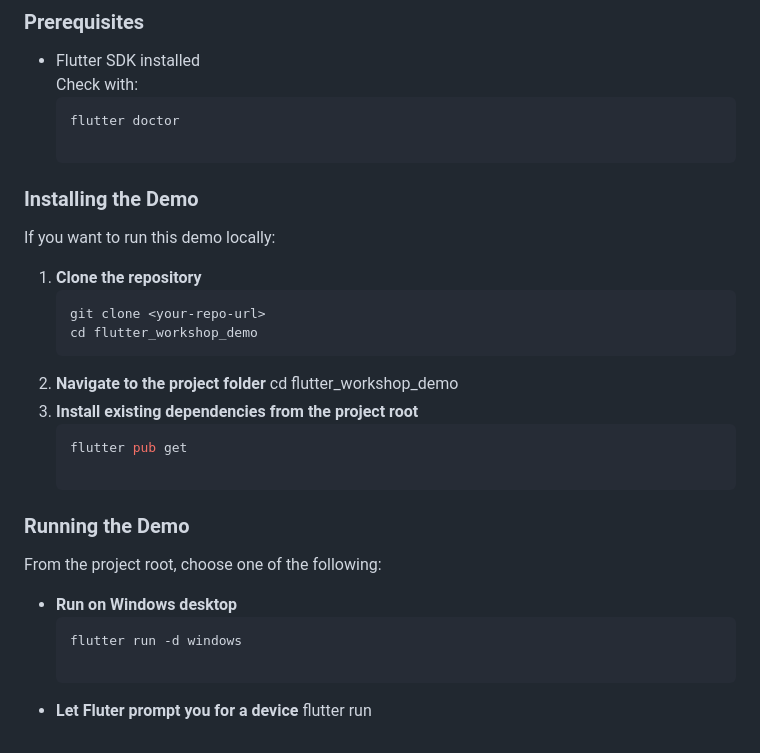
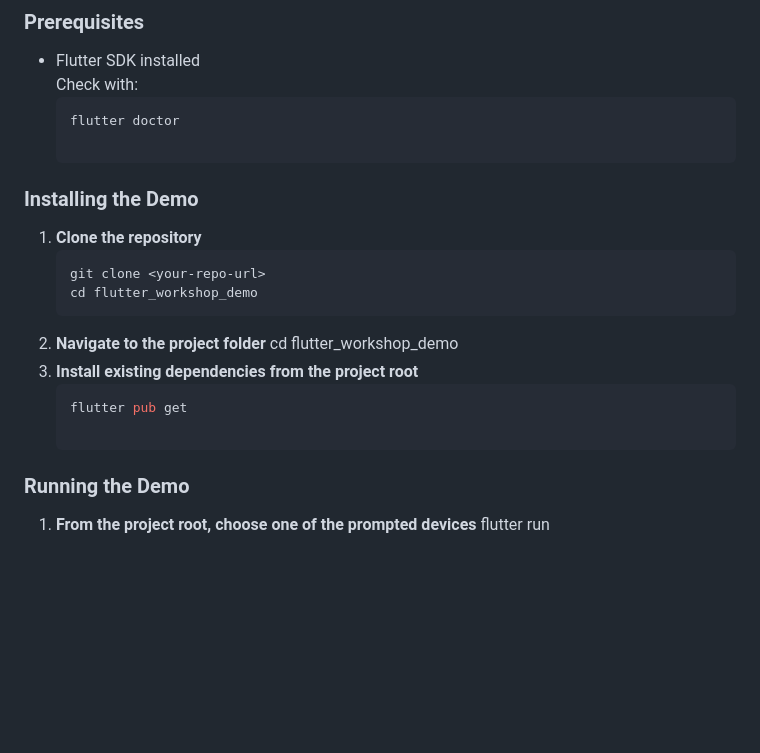
Before and after one commit to vg15006/Flutter-Workshop-Demo, a Markdown page: README.md, the part around the change. GitHub-like rendering; blank space fills up the shorter version.

````diff
--- a/README.md
+++ b/README.md
@@ -104,8 +104,6 @@ Users can **enter an email and password**, see validation errors, simulate a **s
 
 ### Installing the Demo
 
-If you want to run this demo locally:
-
 1. **Clone the repository**
    ```bash
    git clone <your-repo-url>
@@ -118,11 +116,5 @@ If you want to run this demo locally:
 
 ### Running the Demo
 
-From the project root, choose one of the following:
-
-- **Run on Windows desktop**
-  ```bash
-  flutter run -d windows
-
-- **Let Fluter prompt you for a device**
-  flutter run
+1. **From the project root, choose one of the prompted devices**
+   flutter run
````
